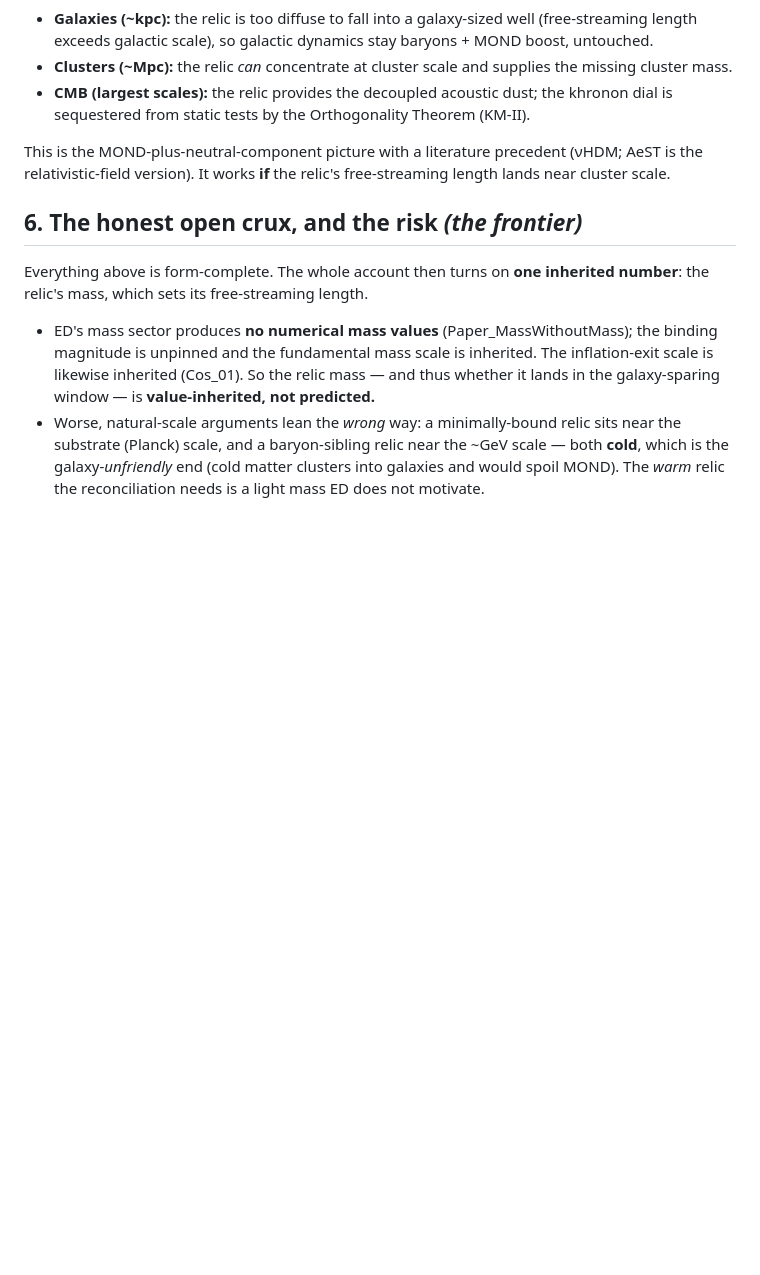
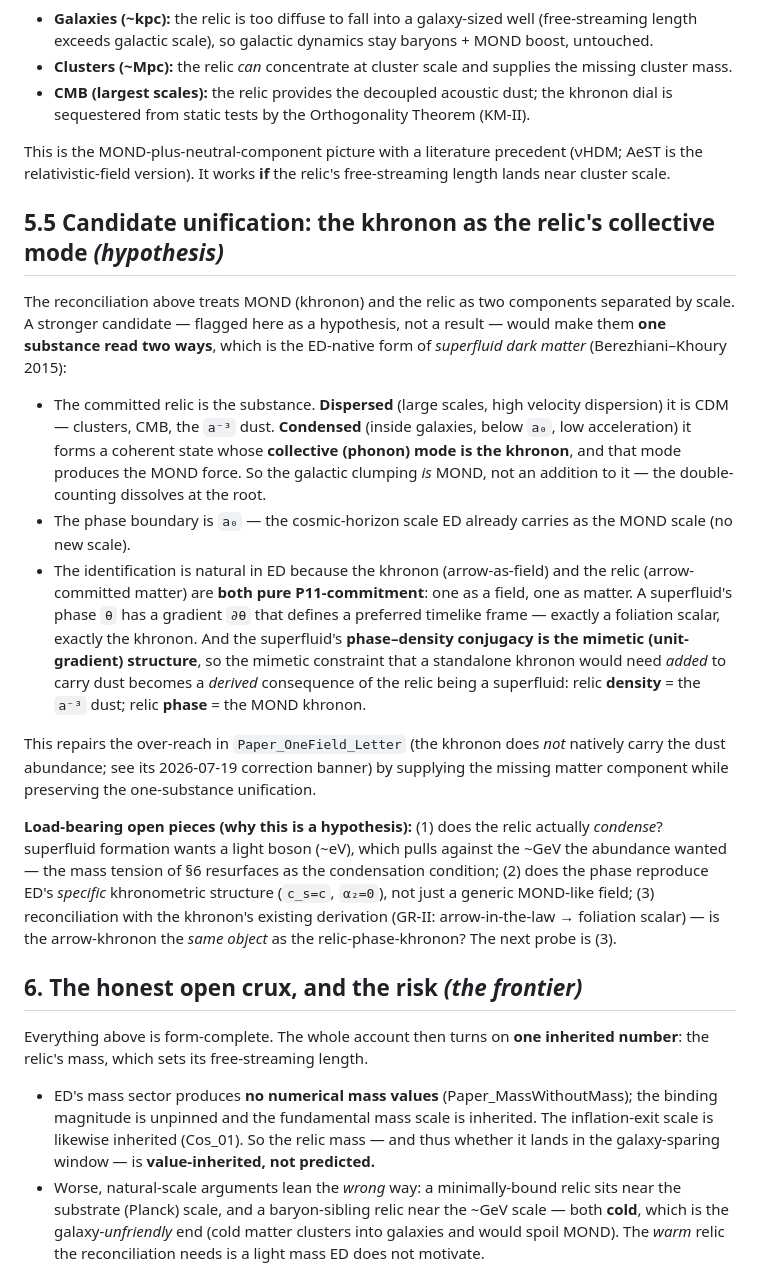
Before and after one commit to allen-proxmire/ED-generative, a Markdown page: physics-papers/dark-sector/Paper_ED_DarkSector_Position.md, the part around the change. GitHub-like rendering; blank space fills up the shorter version.

```diff
--- a/physics-papers/dark-sector/Paper_ED_DarkSector_Position.md
+++ b/physics-papers/dark-sector/Paper_ED_DarkSector_Position.md
@@ -63,6 +63,18 @@ The obvious objection — a cold component that clusters in galaxies would spoil
 
 This is the MOND-plus-neutral-component picture with a literature precedent (νHDM; AeST is the relativistic-field version). It works **if** the relic's free-streaming length lands near cluster scale.
 
+## 5.5 Candidate unification: the khronon as the relic's collective mode *(hypothesis)*
+
+The reconciliation above treats MOND (khronon) and the relic as two components separated by scale. A stronger candidate — flagged here as a hypothesis, not a result — would make them **one substance read two ways**, which is the ED-native form of *superfluid dark matter* (Berezhiani–Khoury 2015):
+
+- The committed relic is the substance. **Dispersed** (large scales, high velocity dispersion) it is CDM — clusters, CMB, the `a⁻³` dust. **Condensed** (inside galaxies, below `a₀`, low acceleration) it forms a coherent state whose **collective (phonon) mode is the khronon**, and that mode produces the MOND force. So the galactic clumping *is* MOND, not an addition to it — the double-counting dissolves at the root.
+- The phase boundary is `a₀` — the cosmic-horizon scale ED already carries as the MOND scale (no new scale).
+- The identification is natural in ED because the khronon (arrow-as-field) and the relic (arrow-committed matter) are **both pure P11-commitment**: one as a field, one as matter. A superfluid's phase `θ` has a gradient `∂θ` that defines a preferred timelike frame — exactly a foliation scalar, exactly the khronon. And the superfluid's **phase–density conjugacy is the mimetic (unit-gradient) structure**, so the mimetic constraint that a standalone khronon would need *added* to carry dust becomes a *derived* consequence of the relic being a superfluid: relic **density** = the `a⁻³` dust; relic **phase** = the MOND khronon.
+
+This repairs the over-reach in `Paper_OneField_Letter` (the khronon does *not* natively carry the dust abundance; see its 2026-07-19 correction banner) by supplying the missing matter component while preserving the one-substance unification.
+
+**Load-bearing open pieces (why this is a hypothesis):** (1) does the relic actually *condense*? superfluid formation wants a light boson (~eV), which pulls against the ~GeV the abundance wanted — the mass tension of §6 resurfaces as the condensation condition; (2) does the phase reproduce ED's *specific* khronometric structure (`c_s=c`, `α₂=0`), not just a generic MOND-like field; (3) reconciliation with the khronon's existing derivation (GR-II: arrow-in-the-law → foliation scalar) — is the arrow-khronon the *same object* as the relic-phase-khronon? The next probe is (3).
+
 ## 6. The honest open crux, and the risk *(the frontier)*
 
 Everything above is form-complete. The whole account then turns on **one inherited number**: the relic's mass, which sets its free-streaming length.
```
Also changed, not shown: physics-papers/gravity/Paper_OneField_Letter.md (+6 -0 lines).
